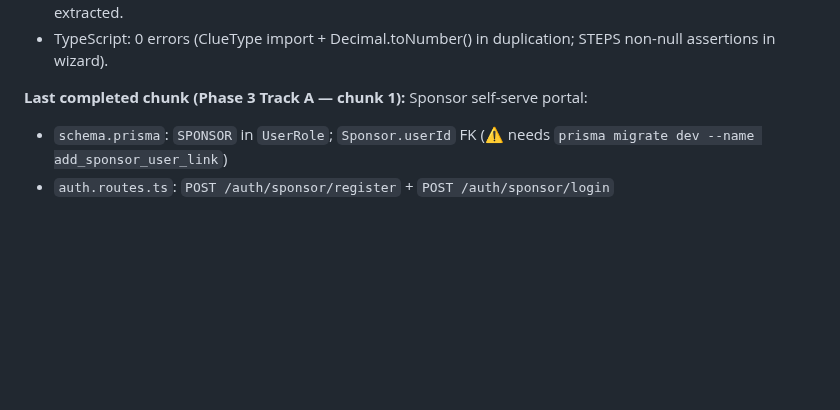
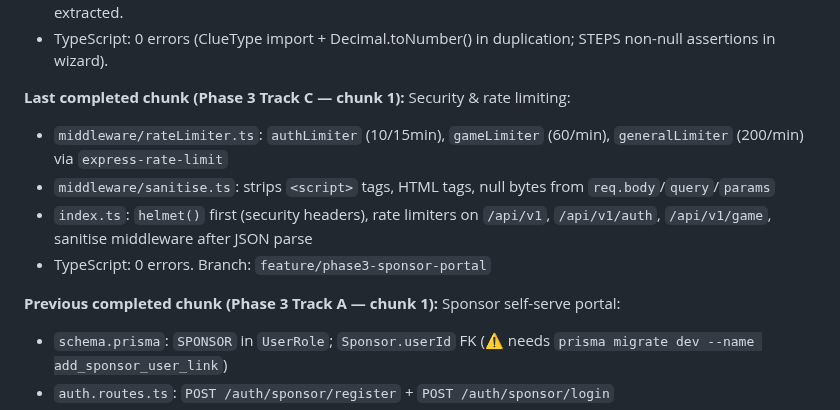
Before and after one commit to TaVlala/Treasure-Hunt, a Markdown page: CLAUDE.md, the part around the change. GitHub-like rendering; blank space fills up the shorter version.

Commit message:
chore: update PROGRESS.md + CLAUDE.md after Track C chunk 1
Co-Authored-By: Claude Sonnet 4.6 <noreply@anthropic.com>

```diff
--- a/CLAUDE.md
+++ b/CLAUDE.md
@@ -43,7 +43,13 @@ hunt tickets, and tourism board contracts.
 - Admin: loading skeleton pages for hunts/players/revenue/sponsors routes; Breadcrumb component extracted.
 - TypeScript: 0 errors (ClueType import + Decimal.toNumber() in duplication; STEPS non-null assertions in wizard).
 
-**Last completed chunk (Phase 3 Track A — chunk 1):** Sponsor self-serve portal:
+**Last completed chunk (Phase 3 Track C — chunk 1):** Security & rate limiting:
+- `middleware/rateLimiter.ts`: `authLimiter` (10/15min), `gameLimiter` (60/min), `generalLimiter` (200/min) via `express-rate-limit`
+- `middleware/sanitise.ts`: strips `<script>` tags, HTML tags, null bytes from `req.body`/`query`/`params`
+- `index.ts`: `helmet()` first (security headers), rate limiters on `/api/v1`, `/api/v1/auth`, `/api/v1/game`, sanitise middleware after JSON parse
+- TypeScript: 0 errors. Branch: `feature/phase3-sponsor-portal`
+
+**Previous completed chunk (Phase 3 Track A — chunk 1):** Sponsor self-serve portal:
 - `schema.prisma`: `SPONSOR` in `UserRole`; `Sponsor.userId` FK (⚠️ needs `prisma migrate dev --name add_sponsor_user_link`)
 - `auth.routes.ts`: `POST /auth/sponsor/register` + `POST /auth/sponsor/login`
 - `sponsor.portal.routes.ts`: `GET /sponsor/me`, `/clues`, `/analytics` (SPONSOR role gated)
```
Also changed, not shown: docs/PROGRESS.md (+1 -1 lines).
